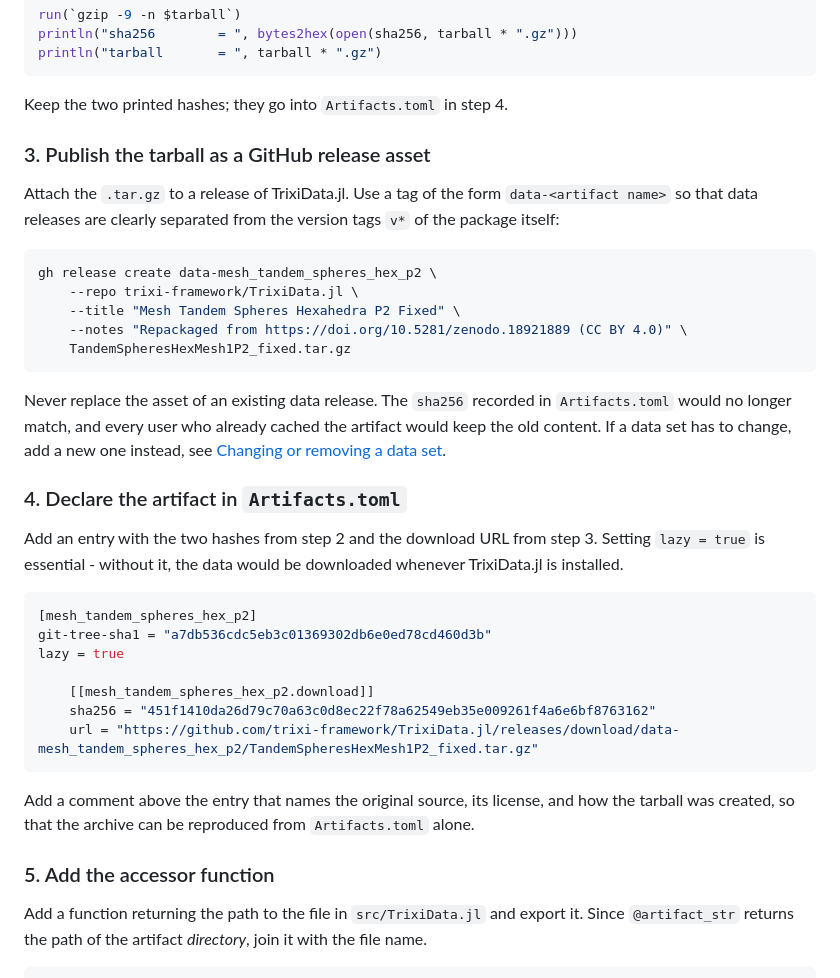
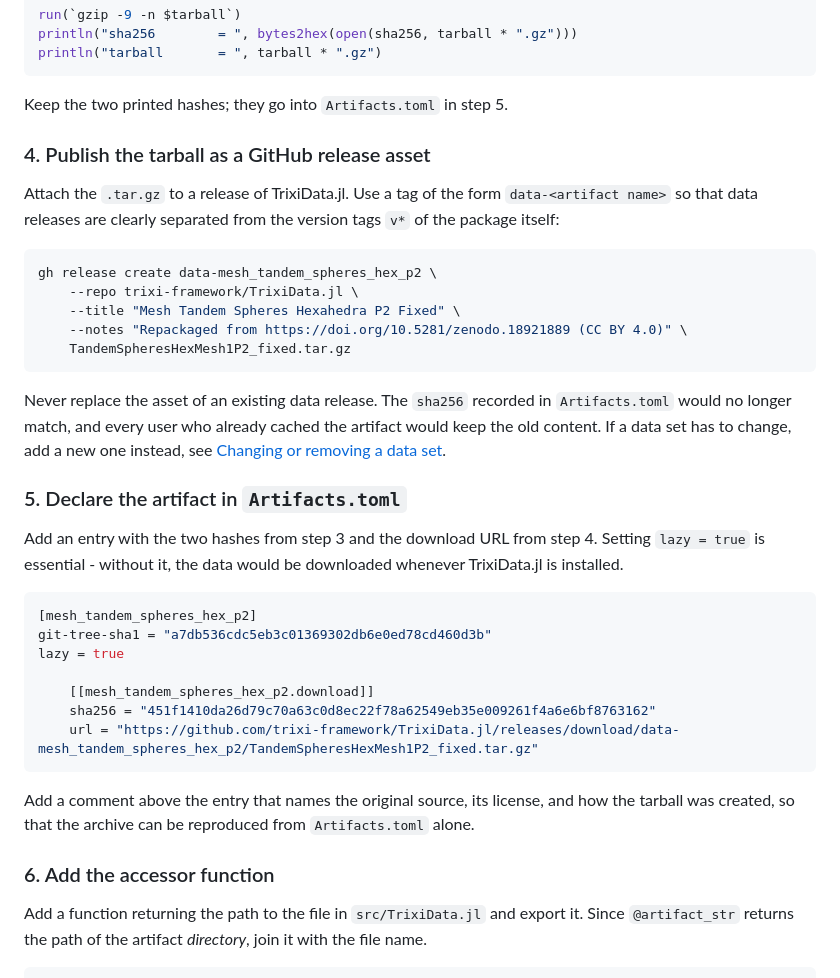
Before and after one commit to trixi-framework/TrixiData.jl, a Markdown page: docs/src/development.md, the part around one of its changes. Rendered like a GitHub page.

````diff
--- a/docs/src/development.md
+++ b/docs/src/development.md
@@ -83,9 +121,9 @@ println("sha256        = ", bytes2hex(open(sha256, tarball * ".gz")))
 println("tarball       = ", tarball * ".gz")
 ```
 
-Keep the two printed hashes; they go into `Artifacts.toml` in step 4.
+Keep the two printed hashes; they go into `Artifacts.toml` in step 5.
 
-### 3. Publish the tarball as a GitHub release asset
+### 4. Publish the tarball as a GitHub release asset
 
 Attach the `.tar.gz` to a release of TrixiData.jl. Use a tag of the form
 `data-<artifact name>` so that data releases are clearly separated from the
@@ -104,9 +142,9 @@ Never replace the asset of an existing data release. The `sha256` recorded in
 artifact would keep the old content. If a data set has to change, add a new one
 instead, see [Changing or removing a data set](@ref).
 
-### 4. Declare the artifact in `Artifacts.toml`
+### 5. Declare the artifact in `Artifacts.toml`
 
-Add an entry with the two hashes from step 2 and the download URL from step 3.
+Add an entry with the two hashes from step 3 and the download URL from step 4.
 Setting `lazy = true` is essential - without it, the data would be downloaded
 whenever TrixiData.jl is installed.
 
@@ -124,7 +162,7 @@ Add a comment above the entry that names the original source, its license, and
 how the tarball was created, so that the archive can be reproduced from
 `Artifacts.toml` alone.
 
-### 5. Add the accessor function
+### 6. Add the accessor function
 
 Add a function returning the path to the file in `src/TrixiData.jl` and export
 it. Since `@artifact_str` returns the path of the artifact *directory*, join it
````
Also changed, not shown: other parts of docs/src/development.md (+42 -4 lines).
